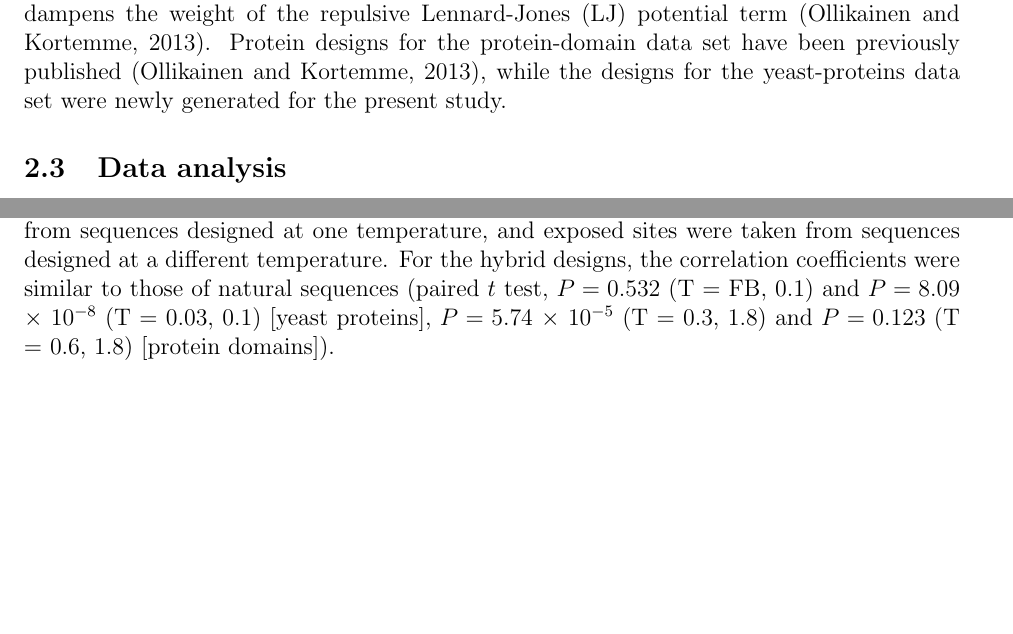
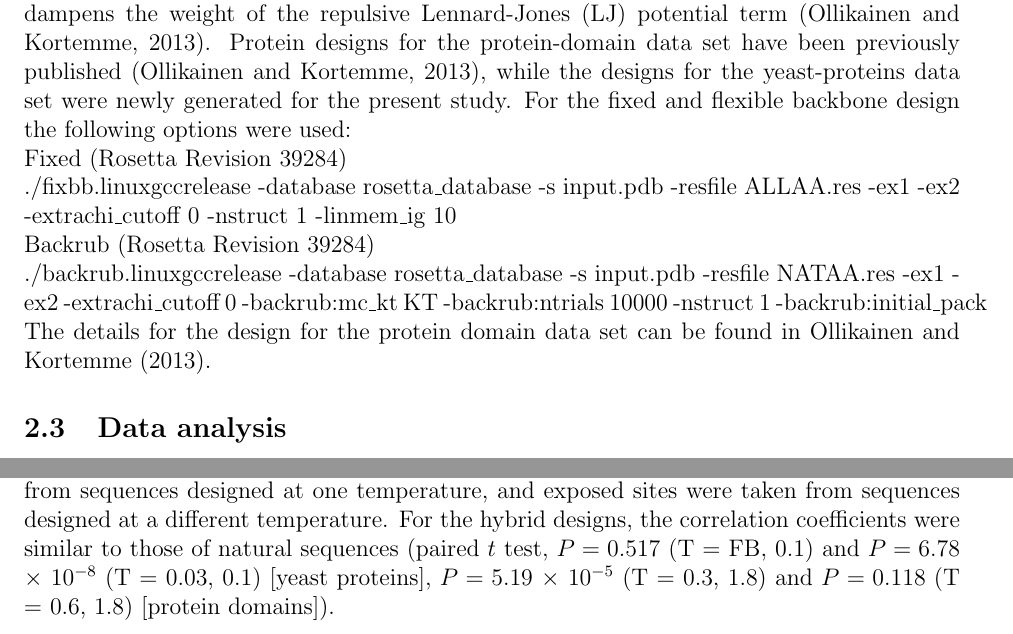
Before and after one commit to clauswilke/protein_design_and_site_variability, a LaTeX paper (latex/design_paper.tex): two parts of pages 4 and 17 of 17, joined at a grey line, cut so that both start at the same text, the shorter picture padded with empty space. Compiled offline with pdfLaTeX.

Commit message:
Updated the design paper with the new method for the design

```diff
--- a/latex/design_paper.tex
+++ b/latex/design_paper.tex
@@ -69 +69,2 @@ We analyzed two data sets, one of whole yeast proteins and one of protein domain
 
+For each structure in both data sets, we computationally designed 500 variants each, using multiple design methods. All design methods we used are implemented in the protein-design software Rosetta \citep{LeaverFayetal2011}. First, we used standard fixed-backbone design \citep{Kuhlman2003}. In this method, the protein backbone remains fixed and only amino-acid side chains are allowed to move. Second, we used the flexible-backbone method Backrub \citep{Smith2008}, which first generates an ensemble of alternative backbones and then designs side chains onto these backbones \citep{Friedland2009, Smith2010}. The Backrub method takes as input a temperature parameter that determines the extent of backbone movements that occur during design. Here, we used temperatures spanning from 0.03 to 2.4 corresponding to increasing backbone movements. For the protein-domain data set, we also used one additional design method, called ``Soft''. This method keeps the backbone fixed but the energy function used during sequence design dampens the weight of the repulsive Lennard-Jones (LJ) potential term \citep{OllikainenKortemme}.  Protein designs for the protein-domain data set have been previously published \citep{OllikainenKortemme}, while the designs for the yeast-proteins data set were newly generated for the present study. For the fixed and flexible backbone design the following options were used:
@@ -71,5 +71,13 @@ We analyzed two data sets, one of whole yeast proteins and one of protein domain
 
-For each structure in both data sets, we computationally designed 500 variants each, using multiple design methods. All design methods we used are implemented in the protein-design software Rosetta \citep{LeaverFayetal2011}. First, we used standard fixed-backbone design \citep{Kuhlman2003}. In this method, the protein backbone remains fixed and only amino-acid side chains are allowed to move. Second, we used the flexible-backbone method Backrub \citep{Smith2008}, which first generates an ensemble of alternative backbones and then designs side chains onto these backbones \citep{Friedland2009, Smith2010}. The Backrub method takes as input a temperature parameter that determines the extent of backbone movements that occur during design. Here, we used temperatures spanning from 0.03 to 2.4 corresponding to increasing backbone movements. For the protein-domain data set, we also used one additional design method, called ``Soft''. This method keeps the backbone fixed but the energy function used during sequence design dampens the weight of the repulsive Lennard-Jones (LJ) potential term \citep{OllikainenKortemme}.  Protein designs for the protein-domain data set have been previously published \citep{OllikainenKortemme}, while the designs for the yeast-proteins data set were newly generated for the present study.
+\noindent Fixed (Rosetta Revision 39284)
+
+\noindent ./fixbb.linuxgccrelease -database rosetta\textunderscore database -s input.pdb -resfile ALLAA.res -ex1 -ex2 -extrachi\textunderscore cutoff 0 -nstruct 1 -linmem\textunderscore ig 10
+
+\noindent Backrub (Rosetta Revision 39284)
+
+\noindent ./backrub.linuxgccrelease -database rosetta\_database -s input.pdb -resfile NATAA.res -ex1 -ex2 -extrachi\_cutoff 0 -backrub:mc\_kt KT -backrub:ntrials 10000 -nstruct 1 -backrub:initial\_pack
+
+\noindent The details for the design for the protein domain data set can be found in \citet{OllikainenKortemme}.
 
 \subsection{Data analysis}
 
@@ -193,7 +201,7 @@ The authors acknowledge the Texas Advanced Computing Center (TACC) at The Univer
 
 \begin{figure}[H]
 \centerline{\includegraphics[width = 6in]{figures/Combo_Mixed_Temp_Correlation_Plot.pdf}}
-\caption{Distribution of correlation coefficients between RSA and site entropy for hybrid designs and for natural proteins. ``FB'' indicates fixed-backbone design and ``NS'' indicates natural sequences. For the hybrid designs, buried and partially buried sites were taken from sequences designed at one temperature, and exposed sites were taken from sequences designed at a different temperature. For the hybrid designs, the correlation coefficients were similar to those of natural sequences (paired $t$ test,  $P=0.532$ (T = FB, 0.1)  and  $P= 8.09 $ $\times$ $10^{-8}$ (T = 0.03, 0.1) [yeast proteins], $P= 5.74$  $\times$ $10^{-5}$ (T = 0.3, 1.8) and $P= 0.123$ (T = 0.6, 1.8)  [protein domains]).}
+\caption{Distribution of correlation coefficients between RSA and site entropy for hybrid designs and for natural proteins. ``FB'' indicates fixed-backbone design and ``NS'' indicates natural sequences. For the hybrid designs, buried and partially buried sites were taken from sequences designed at one temperature, and exposed sites were taken from sequences designed at a different temperature. For the hybrid designs, the correlation coefficients were similar to those of natural sequences (paired $t$ test,  $P=0.517$ (T = FB, 0.1)  and  $P= 6.78 $ $\times$ $10^{-8}$ (T = 0.03, 0.1) [yeast proteins], $P= 5.19$  $\times$ $10^{-5}$ (T = 0.3, 1.8) and $P= 0.118$ (T = 0.6, 1.8)  [protein domains]).}
 \label{Mixed_RSA_Entropy}
 \end{figure}
 
```
Also changed, not shown: latex/design_paper.pdf, latex/design_paper.tex (5 more changed lines).
